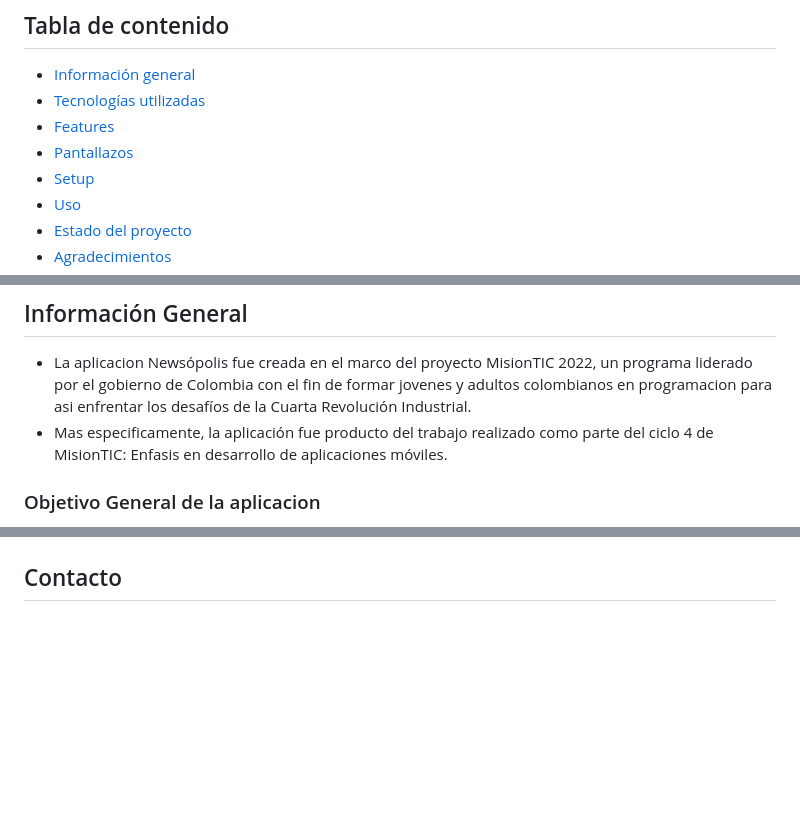
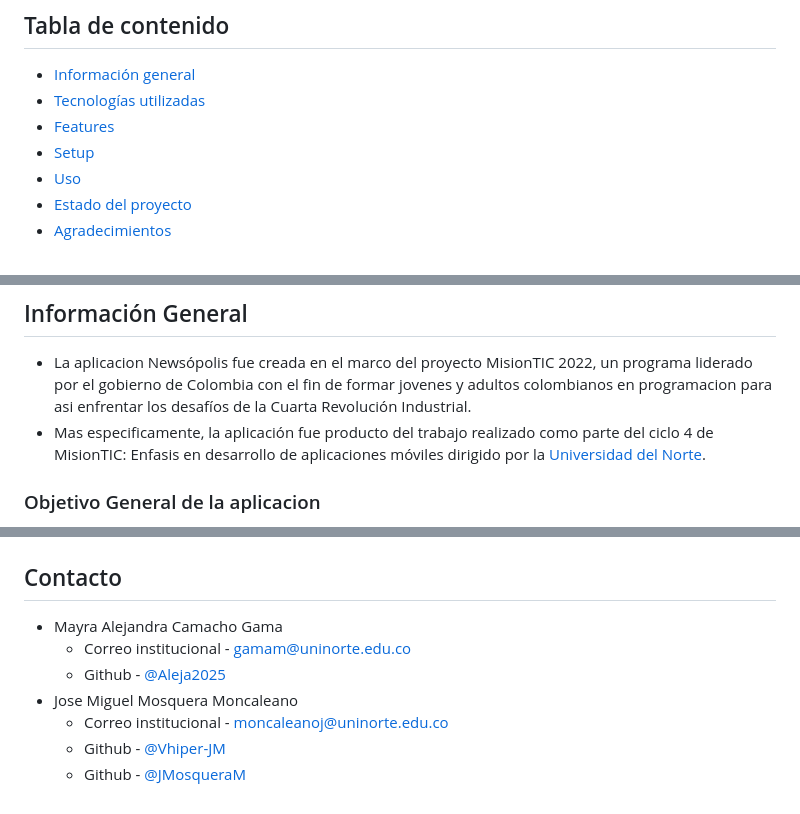
Before and after one commit to Vhiper-JM/Newsopolis, a Markdown page: README.md, 3 parts joined by grey strips. Drawn GitHub-style; blank space fills up the shorter version.

```diff
--- a/README.md
+++ b/README.md
@@ -11,7 +9,6 @@ Este repositorio contiene los archivos correspondientes a la aplicacion Newsópo
 * [Información general](#información-general)
 * [Tecnologías utilizadas](#tecnologías-utilizadas)
 * [Features](#features)
-* [Pantallazos](#pantallazos)
 * [Setup](#setup)
 * [Uso](#uso)
 * [Estado del proyecto](#estado-del-proyecto)
@@ -22,7 +18,7 @@ Este repositorio contiene los archivos correspondientes a la aplicacion Newsópo
 ## Información General
 
 * La aplicacion Newsópolis fue creada en el marco del proyecto MisionTIC 2022, un programa liderado por el gobierno de Colombia con el fin de formar jovenes y adultos colombianos en programacion para asi enfrentar los desafíos de la Cuarta Revolución Industrial.
-* Mas especificamente, la aplicación fue producto del trabajo realizado como parte del ciclo 4 de MisionTIC: Enfasis en desarrollo de aplicaciones móviles.
+* Mas especificamente, la aplicación fue producto del trabajo realizado como parte del ciclo 4 de MisionTIC: Enfasis en desarrollo de aplicaciones móviles dirigido por la [Universidad del Norte](https://www.uninorte.edu.co/).
 
 ### Objetivo General de la aplicacion
 
@@ -64,2 +89,10 @@ Give credit here.
 
 ## Contacto
+
+* Mayra Alejandra Camacho Gama
+  * Correo institucional - gamam@uninorte.edu.co
+  * Github - [@Aleja2025](https://github.com/Aleja2025)
+* Jose Miguel Mosquera Moncaleano
+  * Correo institucional - moncaleanoj@uninorte.edu.co
+  * Github - [@Vhiper-JM](https://github.com/Vhiper-JM)
+  * Github - [@JMosqueraM](https://github.com/JMosqueraM)
```
Also changed, not shown: other parts of README.md (+35 -9 lines), newsopolis/img/flutter_doctor_summary.png (added).
